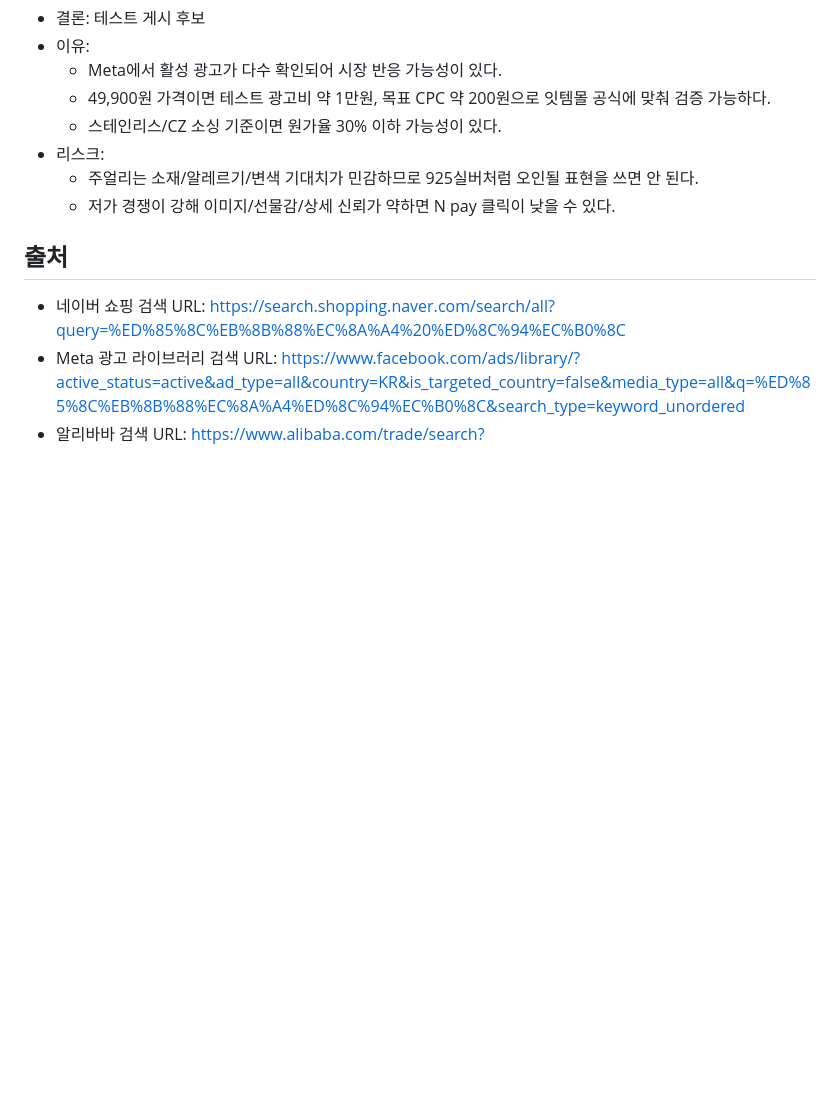
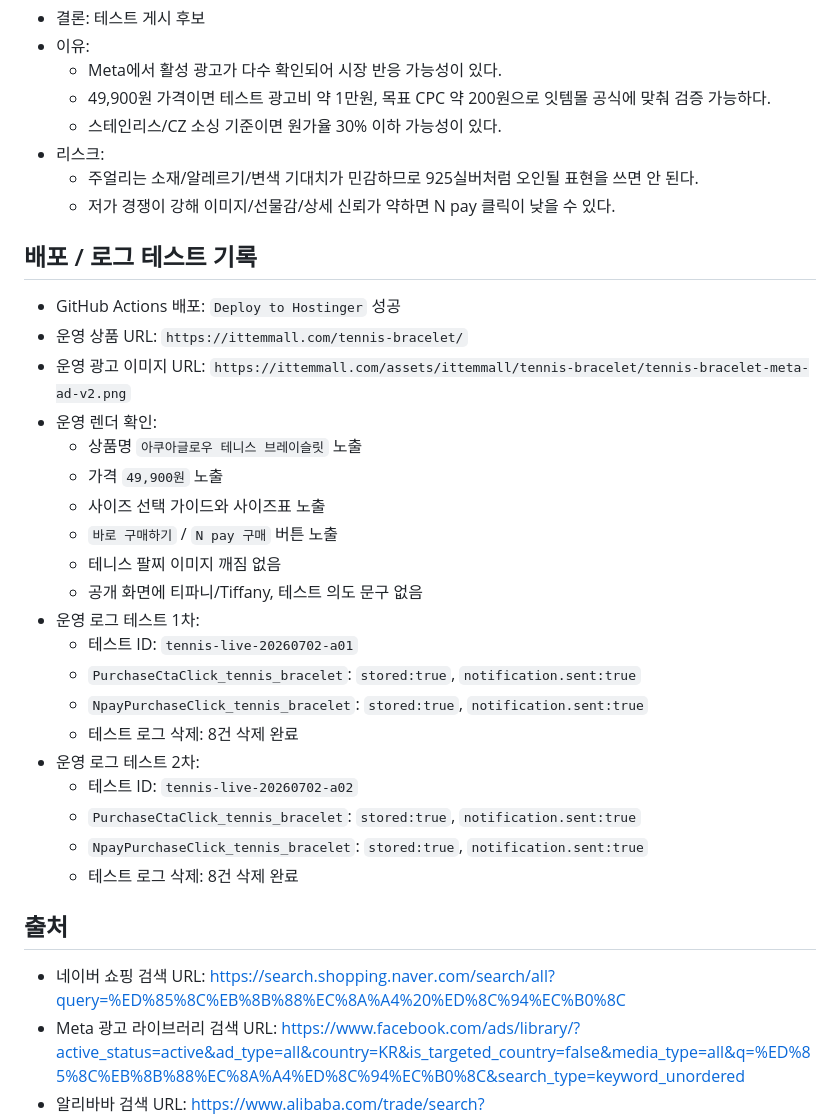
Before and after one commit to iambuildingowner/ittemmall, a Markdown page: ittem_item_test/00_intake/2026-07-02_tennis_bracelet_test_brief.md, the part around the change. Rendered like a GitHub page; blank space fills up the shorter version.

Commit message:
Record tennis bracelet live verification

```diff
--- a/ittem_item_test/00_intake/2026-07-02_tennis_bracelet_test_brief.md
+++ b/ittem_item_test/00_intake/2026-07-02_tennis_bracelet_test_brief.md
@@ -88,6 +88,29 @@
   - 주얼리는 소재/알레르기/변색 기대치가 민감하므로 925실버처럼 오인될 표현을 쓰면 안 된다.
   - 저가 경쟁이 강해 이미지/선물감/상세 신뢰가 약하면 N pay 클릭이 낮을 수 있다.
 
+## 배포 / 로그 테스트 기록
+
+- GitHub Actions 배포: `Deploy to Hostinger` 성공
+- 운영 상품 URL: `https://ittemmall.com/tennis-bracelet/`
+- 운영 광고 이미지 URL: `https://ittemmall.com/assets/ittemmall/tennis-bracelet/tennis-bracelet-meta-ad-v2.png`
+- 운영 렌더 확인:
+  - 상품명 `아쿠아글로우 테니스 브레이슬릿` 노출
+  - 가격 `49,900원` 노출
+  - 사이즈 선택 가이드와 사이즈표 노출
+  - `바로 구매하기` / `N pay 구매` 버튼 노출
+  - 테니스 팔찌 이미지 깨짐 없음
+  - 공개 화면에 티파니/Tiffany, 테스트 의도 문구 없음
+- 운영 로그 테스트 1차:
+  - 테스트 ID: `tennis-live-20260702-a01`
+  - `PurchaseCtaClick_tennis_bracelet`: `stored:true`, `notification.sent:true`
+  - `NpayPurchaseClick_tennis_bracelet`: `stored:true`, `notification.sent:true`
+  - 테스트 로그 삭제: 8건 삭제 완료
+- 운영 로그 테스트 2차:
+  - 테스트 ID: `tennis-live-20260702-a02`
+  - `PurchaseCtaClick_tennis_bracelet`: `stored:true`, `notification.sent:true`
+  - `NpayPurchaseClick_tennis_bracelet`: `stored:true`, `notification.sent:true`
+  - 테스트 로그 삭제: 8건 삭제 완료
+
 ## 출처
 
 - 네이버 쇼핑 검색 URL: https://search.shopping.naver.com/search/all?query=%ED%85%8C%EB%8B%88%EC%8A%A4%20%ED%8C%94%EC%B0%8C
```
